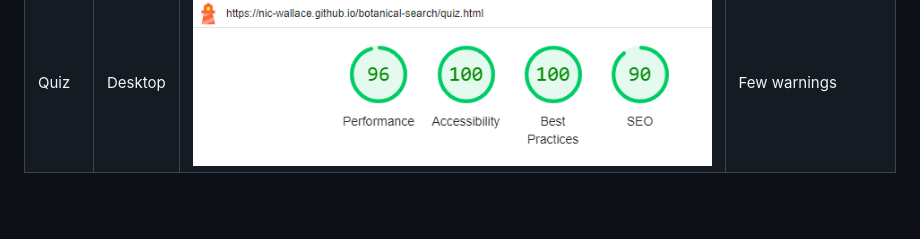
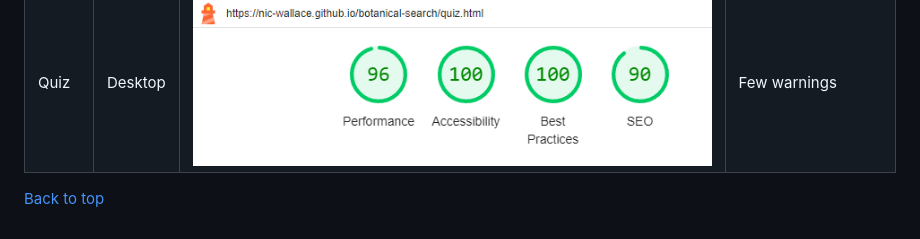
Before and after one commit to Nic-Wallace/botanical-search, a Markdown page: TESTING.md, the part around the change. GitHub-like rendering; blank space fills up the shorter version.

```diff
--- a/TESTING.md
+++ b/TESTING.md
@@ -62,3 +62,5 @@ I've tested my deployed project using the Lighthouse Audit tool to check for any
 | Home | Desktop | ![screenshot](documentation/lighthouse-home-desktop.png) | Few warnings |
 | Quiz | Mobile | ![screenshot](documentation/lighthouse-quiz-mobile.png) | Few warnings |
 | Quiz | Desktop | ![screenshot](documentation/lighthouse-quiz-desktop.png) | Few warnings |
+
+[Back to top](#)
```
Also changed, not shown: README.md (+2 -0 lines).
